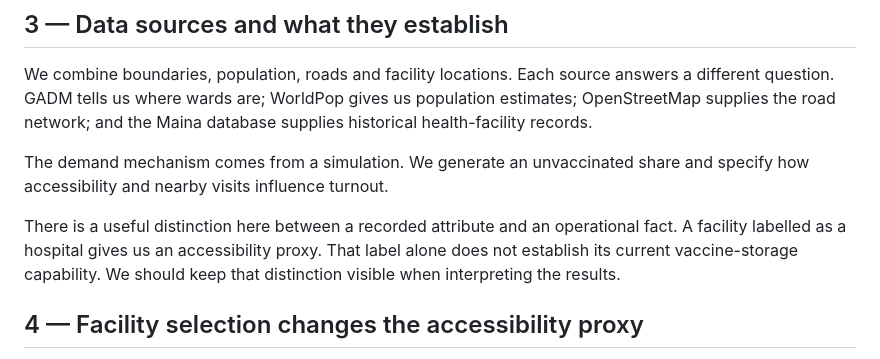
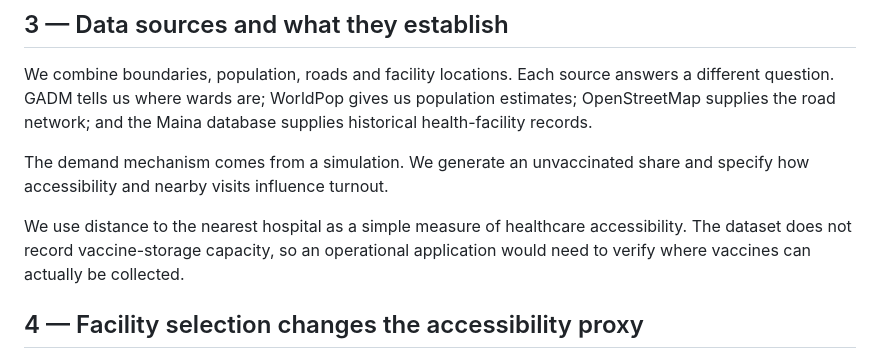
Before and after one commit to gromicho/mobile_clinics, a Markdown page: slides/presenter_narrative.md, the part around the change. Drawn GitHub-style.

Commit message:
Clarify hospital accessibility explanation in presenter narrative

```diff
--- a/slides/presenter_narrative.md
+++ b/slides/presenter_narrative.md
@@ -30,7 +30,7 @@ We combine boundaries, population, roads and facility locations. Each source ans
 
 The demand mechanism comes from a simulation. We generate an unvaccinated share and specify how accessibility and nearby visits influence turnout.
 
-There is a useful distinction here between a recorded attribute and an operational fact. A facility labelled as a hospital gives us an accessibility proxy. That label alone does not establish its current vaccine-storage capability. We should keep that distinction visible when interpreting the results.
+We use distance to the nearest hospital as a simple measure of healthcare accessibility. The dataset does not record vaccine-storage capacity, so an operational application would need to verify where vaccines can actually be collected.
 
 ## 4 — Facility selection changes the accessibility proxy
 
```
